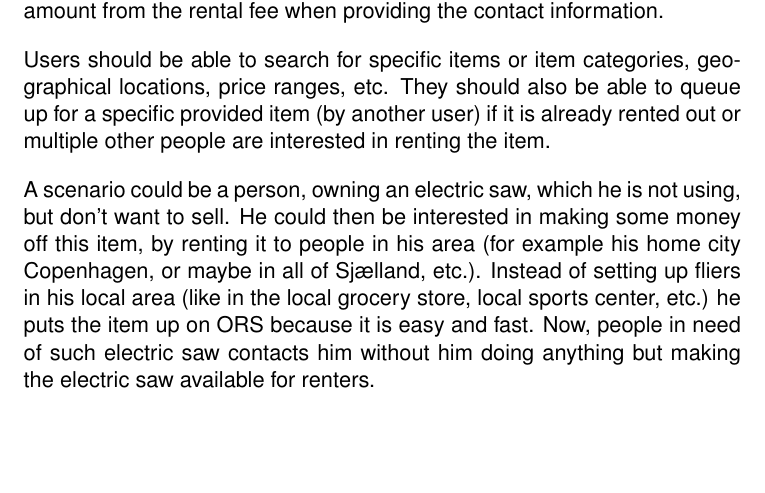
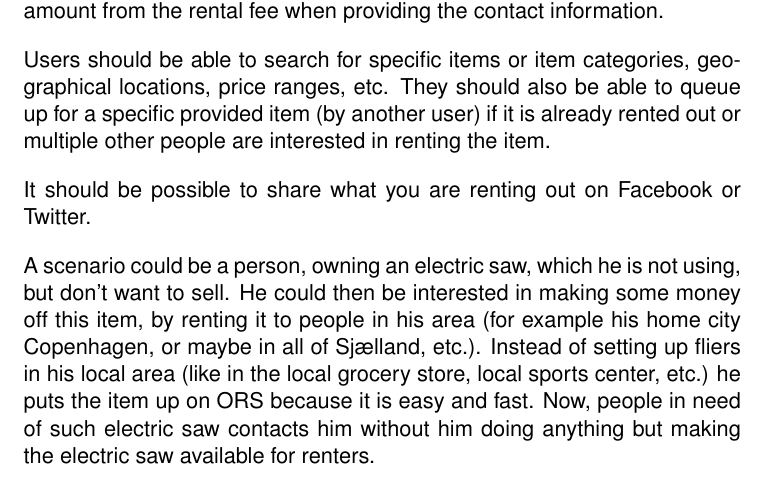
Before and after one commit to Pilen/sdsa, a LaTeX document (Online-Rental-System.tex): part of page 5 of 19, cut so that both start at the same text, the shorter picture padded with empty space. Compiled offline with pdfLaTeX.

Commit message:
added some stuff to introduction to project

```diff
--- a/Online-Rental-System.tex
+++ b/Online-Rental-System.tex
@@ -147,6 +147,8 @@ geographical locations, price ranges, etc. They should also be able to queue up
 for a specific provided item (by another user) if it is already rented out or
 multiple other people are interested in renting the item.
 
+It should be possible to share what you are renting out on Facebook or Twitter.
+
 A scenario could be a person, owning an electric saw, which he is not using, but
 don't want to sell. He could then be interested in making some money off this
 item, by renting it to people in his area (for example his home city Copenhagen,
```
Also changed, not shown: Online-Rental-System.tex (4 more changed lines).
